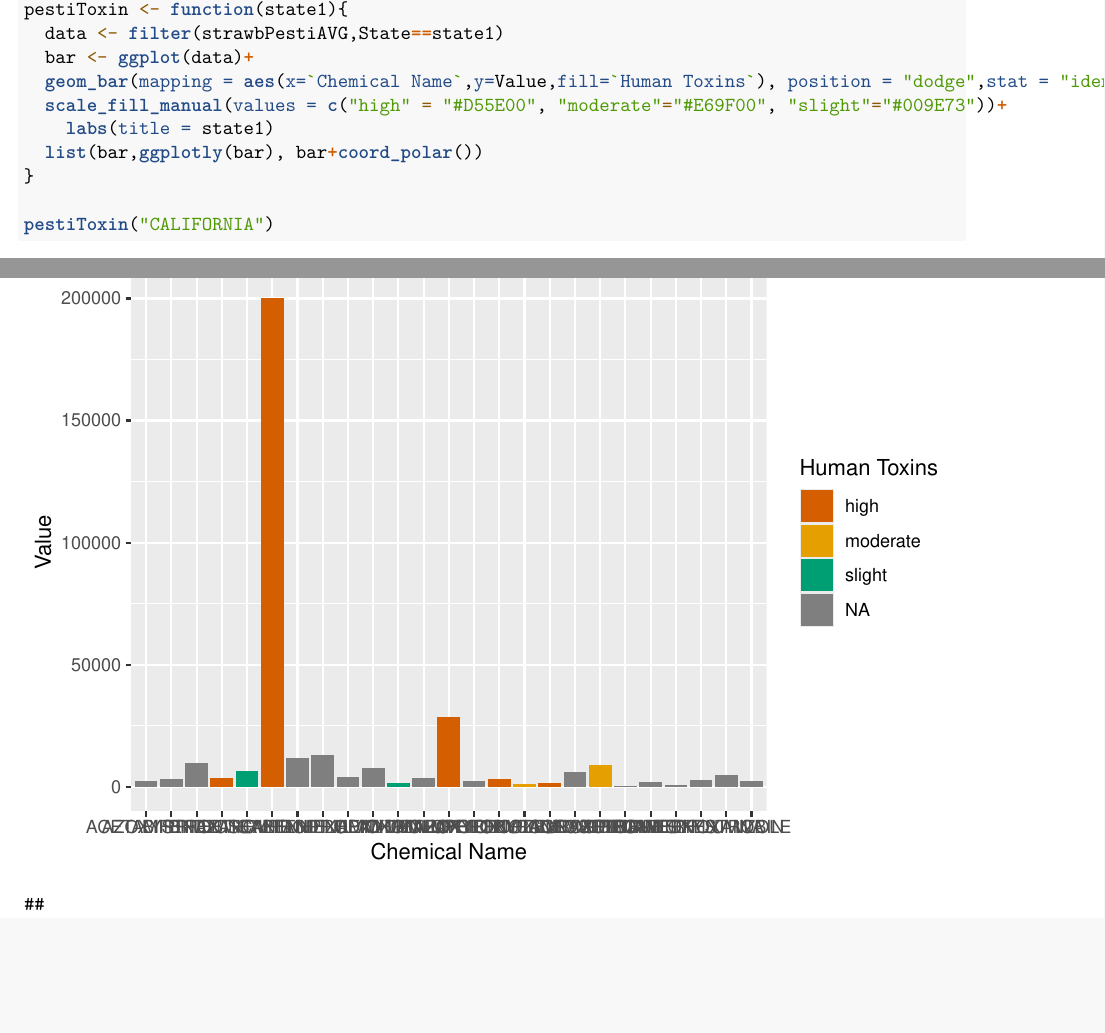
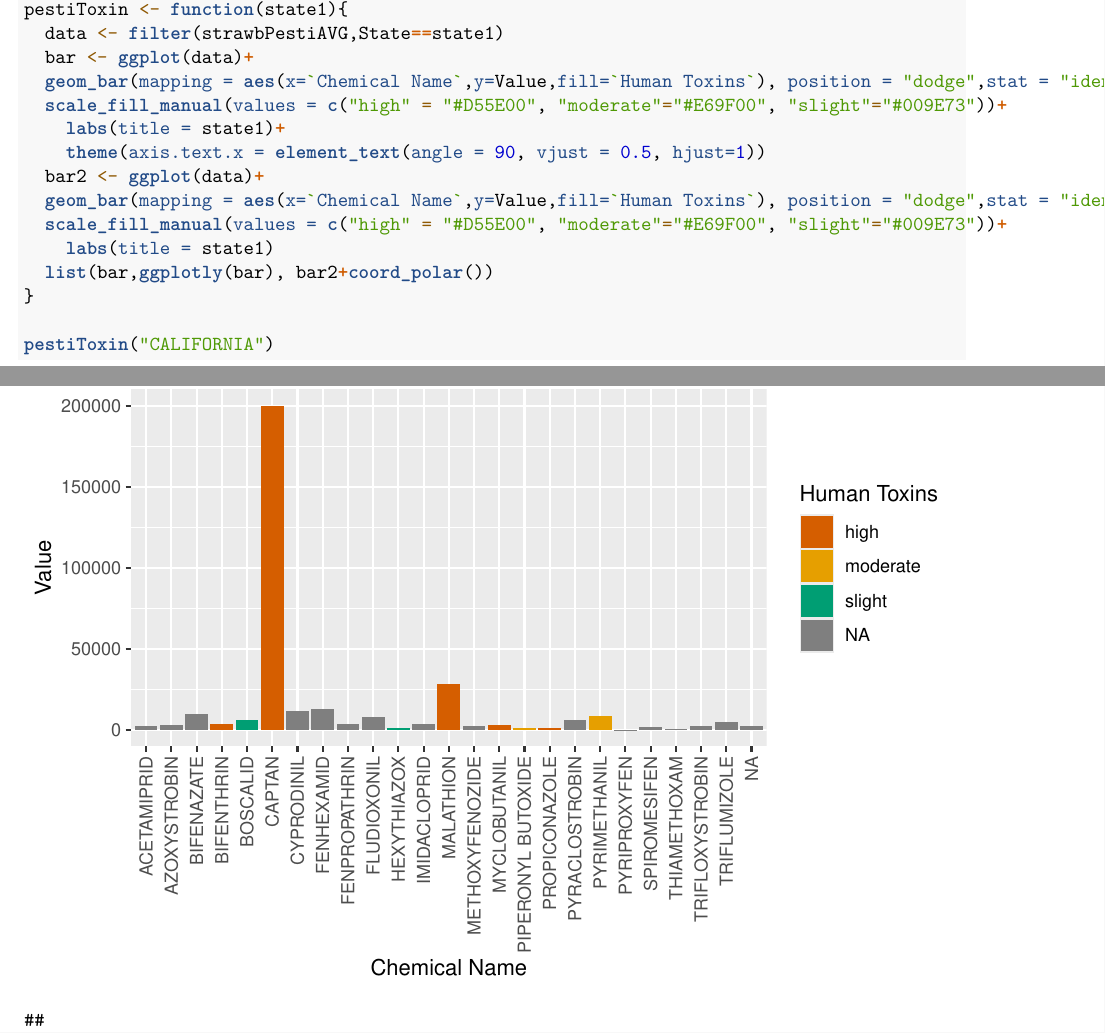
Before and after one commit to MA-615/615-Midterm-Group2, an R Markdown document (Group2-EDA.Rmd): two parts of pages 7 and 8 of 9, joined at a grey line, cut so that both start at the same text, the shorter picture padded with empty space. Rendered offline with R 4.5, knitr and Pandoc, then LaTeX, with nearby package versions; some code elsewhere in the file could not run offline.

Commit message:
update EDA file, add theme in plot, ST

```diff
--- a/Group2-EDA.Rmd
+++ b/Group2-EDA.Rmd
@@ -191,8 +191,13 @@ pestiToxin <- function(state1){
   bar <- ggplot(data)+
   geom_bar(mapping = aes(x=`Chemical Name`,y=Value,fill=`Human Toxins`), position = "dodge",stat = "identity")+
   scale_fill_manual(values = c("high" = "#D55E00", "moderate"="#E69F00", "slight"="#009E73"))+
+    labs(title = state1)+
+    theme(axis.text.x = element_text(angle = 90, vjust = 0.5, hjust=1))
+  bar2 <- ggplot(data)+
+  geom_bar(mapping = aes(x=`Chemical Name`,y=Value,fill=`Human Toxins`), position = "dodge",stat = "identity")+
+  scale_fill_manual(values = c("high" = "#D55E00", "moderate"="#E69F00", "slight"="#009E73"))+
     labs(title = state1)
-  list(bar,ggplotly(bar), bar+coord_polar())
+  list(bar,ggplotly(bar), bar2+coord_polar())
 }
 
 pestiToxin("CALIFORNIA")
```
